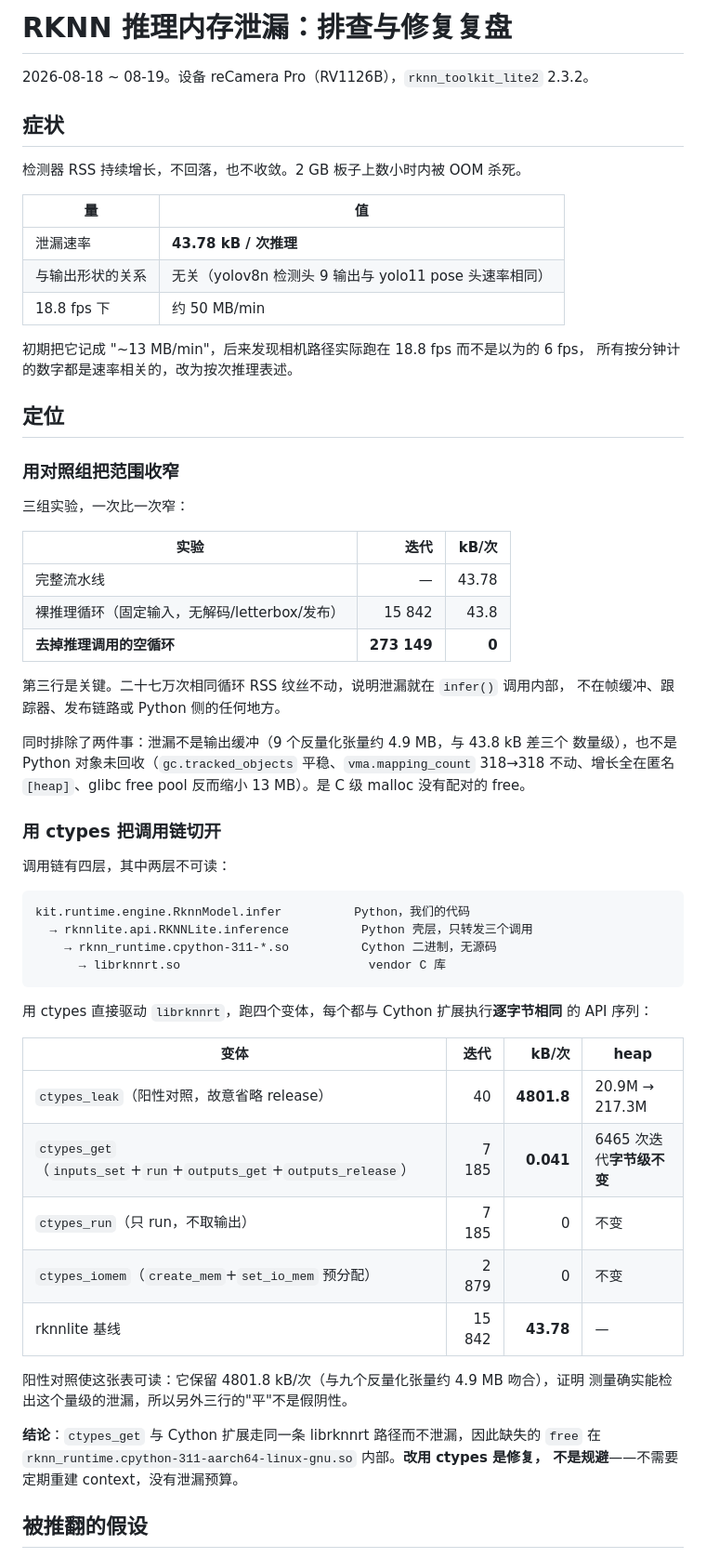
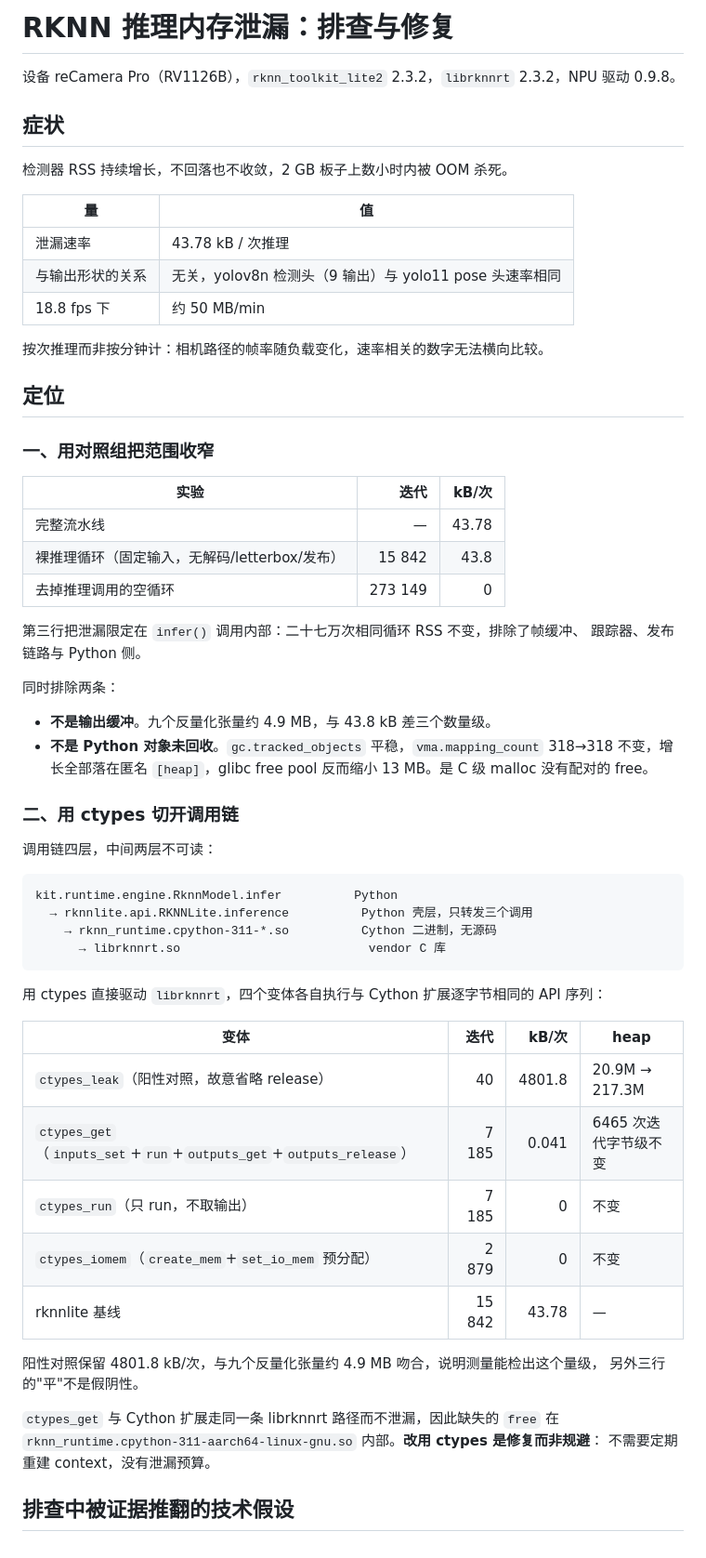
Before and after one commit to suharvest/edge-security-kit, a Markdown page: docs/rknn-leak-postmortem.md, the part around one of its changes. Shown at 93% size. GitHub-like rendering.

````diff
--- a/docs/rknn-leak-postmortem.md
+++ b/docs/rknn-leak-postmortem.md
@@ -1,68 +1,66 @@
-# RKNN 推理内存泄漏：排查与修复复盘
+# RKNN 推理内存泄漏：排查与修复
 
-2026-08-18 ~ 08-19。设备 reCamera Pro（RV1126B），`rknn_toolkit_lite2` 2.3.2。
+设备 reCamera Pro（RV1126B），`rknn_toolkit_lite2` 2.3.2，`librknnrt` 2.3.2，NPU 驱动 0.9.8。
 
 ## 症状
 
-检测器 RSS 持续增长，不回落，也不收敛。2 GB 板子上数小时内被 OOM 杀死。
+检测器 RSS 持续增长，不回落也不收敛，2 GB 板子上数小时内被 OOM 杀死。
 
 | 量 | 值 |
 |---|---|
-| 泄漏速率 | **43.78 kB / 次推理** |
-| 与输出形状的关系 | 无关（yolov8n 检测头 9 输出与 yolo11 pose 头速率相同） |
+| 泄漏速率 | 43.78 kB / 次推理 |
+| 与输出形状的关系 | 无关，yolov8n 检测头（9 输出）与 yolo11 pose 头速率相同 |
 | 18.8 fps 下 | 约 50 MB/min |
 
-初期把它记成 "~13 MB/min"，后来发现相机路径实际跑在 18.8 fps 而不是以为的 6 fps，
-所有按分钟计的数字都是速率相关的，改为按次推理表述。
+按次推理而非按分钟计：相机路径的帧率随负载变化，速率相关的数字无法横向比较。
 
 ## 定位
 
-### 用对照组把范围收窄
-
-三组实验，一次比一次窄：
+### 一、用对照组把范围收窄
 
 | 实验 | 迭代 | kB/次 |
 |---|---:|---:|
 | 完整流水线 | — | 43.78 |
 | 裸推理循环（固定输入，无解码/letterbox/发布） | 15 842 | 43.8 |
-| **去掉推理调用的空循环** | **273 149** | **0** |
+| 去掉推理调用的空循环 | 273 149 | 0 |
 
-第三行是关键。二十七万次相同循环 RSS 纹丝不动，说明泄漏就在 `infer()` 调用内部，
-不在帧缓冲、跟踪器、发布链路或 Python 侧的任何地方。
+第三行把泄漏限定在 `infer()` 调用内部：二十七万次相同循环 RSS 不变，排除了帧缓冲、
+跟踪器、发布链路与 Python 侧。
 
-同时排除了两件事：泄漏不是输出缓冲（9 个反量化张量约 4.9 MB，与 43.8 kB 差三个
-数量级），也不是 Python 对象未回收（`gc.tracked_objects` 平稳、`vma.mapping_count`
-318→318 不动、增长全在匿名 `[heap]`、glibc free pool 反而缩小 13 MB）。是 C 级
-malloc 没有配对的 free。
+同时排除两条：
 
-### 用 ctypes 把调用链切开
+- **不是输出缓冲**。九个反量化张量约 4.9 MB，与 43.8 kB 差三个数量级。
+- **不是 Python 对象未回收**。`gc.tracked_objects` 平稳，`vma.mapping_count` 318→318
+  不变，增长全部落在匿名 `[heap]`，glibc free pool 反而缩小 13 MB。是 C 级 malloc
+  没有配对的 free。
 
-调用链有四层，其中两层不可读：
+### 二、用 ctypes 切开调用链
+
+调用链四层，中间两层不可读：
 
 ```
-kit.runtime.engine.RknnModel.infer          Python，我们的代码
+kit.runtime.engine.RknnModel.infer          Python
   → rknnlite.api.RKNNLite.inference          Python 壳层，只转发三个调用
     → rknn_runtime.cpython-311-*.so          Cython 二进制，无源码
       → librknnrt.so                          vendor C 库
 ```
 
-用 ctypes 直接驱动 `librknnrt`，跑四个变体，每个都与 Cython 扩展执行**逐字节相同**
-的 API 序列：
+用 ctypes 直接驱动 `librknnrt`，四个变体各自执行与 Cython 扩展逐字节相同的 API 序列：
 
 | 变体 | 迭代 | kB/次 | heap |
 |---|---:|---:|---|
-| `ctypes_leak`（阳性对照，故意省略 release） | 40 | **4801.8** | 20.9M → 217.3M |
-| `ctypes_get`（`inputs_set`+`run`+`outputs_get`+`outputs_release`） | 7 185 | **0.041** | 6465 次迭代**字节级不变** |
+| `ctypes_leak`（阳性对照，故意省略 release） | 40 | 4801.8 | 20.9M → 217.3M |
+| `ctypes_get`（`inputs_set`+`run`+`outputs_get`+`outputs_release`） | 7 185 | 0.041 | 6465 次迭代字节级不变 |
 | `ctypes_run`（只 run，不取输出） | 7 185 | 0 | 不变 |
 | `ctypes_iomem`（`create_mem`+`set_io_mem` 预分配） | 2 879 | 0 | 不变 |
-| rknnlite 基线 | 15 842 | **43.78** | — |
+| rknnlite 基线 | 15 842 | 43.78 | — |
 
-阳性对照使这张表可读：它保留 4801.8 kB/次（与九个反量化张量约 4.9 MB 吻合），证明
-测量确实能检出这个量级的泄漏，所以另外三行的"平"不是假阴性。
+阳性对照保留 4801.8 kB/次，与九个反量化张量约 4.9 MB 吻合，说明测量能检出这个量级，
+另外三行的"平"不是假阴性。
 
-**结论**：`ctypes_get` 与 Cython 扩展走同一条 librknnrt 路径而不泄漏，因此缺失的
-`free` 在 `rknn_runtime.cpython-311-aarch64-linux-gnu.so` 内部。**改用 ctypes 是修复，
-不是规避**——不需要定期重建 context，没有泄漏预算。
+`ctypes_get` 与 Cython 扩展走同一条 librknnrt 路径而不泄漏，因此缺失的 `free` 在
+`rknn_runtime.cpython-311-aarch64-linux-gnu.so` 内部。**改用 ctypes 是修复而非规避**：
+不需要定期重建 context，没有泄漏预算。
 
-## 被推翻的假设
+## 排查中被证据推翻的技术假设
 
````
Also changed, not shown: other parts of docs/rknn-leak-postmortem.md (+39 -77 lines).
